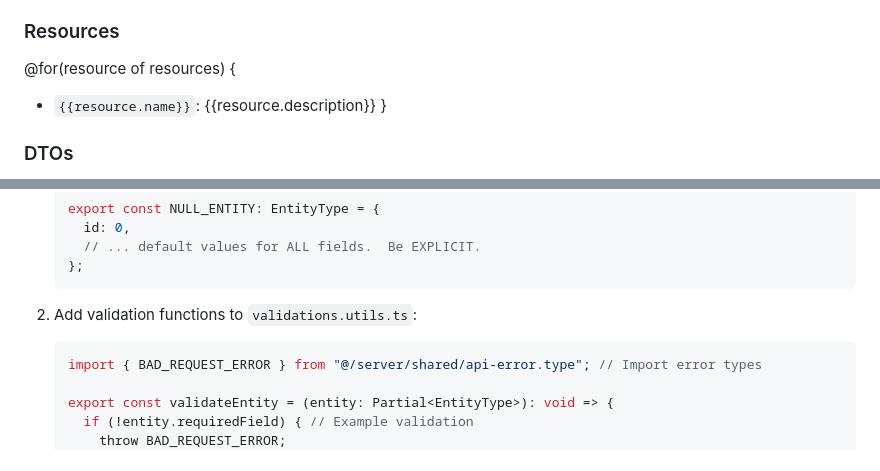
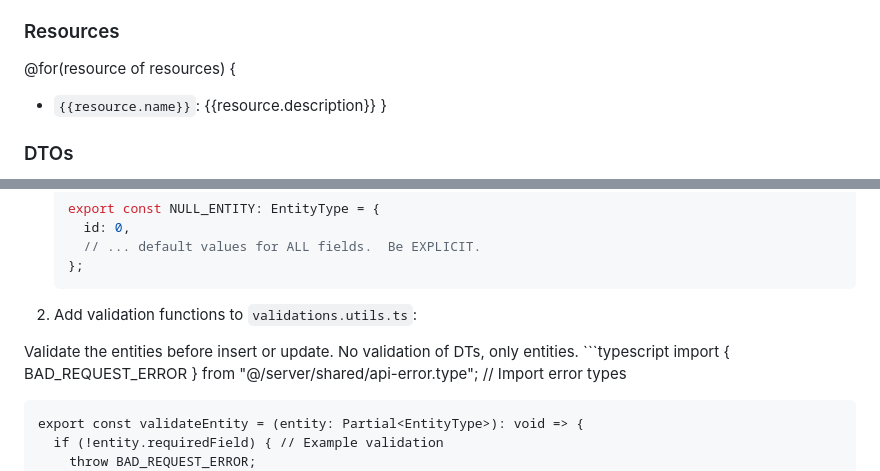
Before and after one commit to AIcodeAcademy/full_stack_blueprint, a Markdown page: .ai/builder/api.plan.template.md, 2 parts joined by grey strips. GitHub-like rendering.

Commit message:
docs(api-plan): enhance template with resource validation guidelines
- Add guidance for entity validation in implementation template
- Include recommendation to validate entities before insert or update
- Clarify validation scope for domain types and entities
- Improve template with more specific implementation instructions

Refines the API plan template with clearer validation guidelines and implementation best practices.

````diff
--- a/.ai/builder/api.plan.template.md
+++ b/.ai/builder/api.plan.template.md
@@ -40,6 +40,7 @@ Reference documentation to be used during implementation:
 
 <!--
 Think about the resources needed to implement the feature.
+Think about read only resources useful for a client app.
 List them in kebab-case, with a brief description.
 -->
 
@@ -244,6 +245,7 @@ Go to the `/src/server/domain` folder
 
 2.  Add validation functions to `validations.utils.ts`:
 
+  Validate the entities before insert or update. No validation of DTs, only entities.
     ```typescript
     import { BAD_REQUEST_ERROR } from "@/server/shared/api-error.type"; // Import error types
 
````
